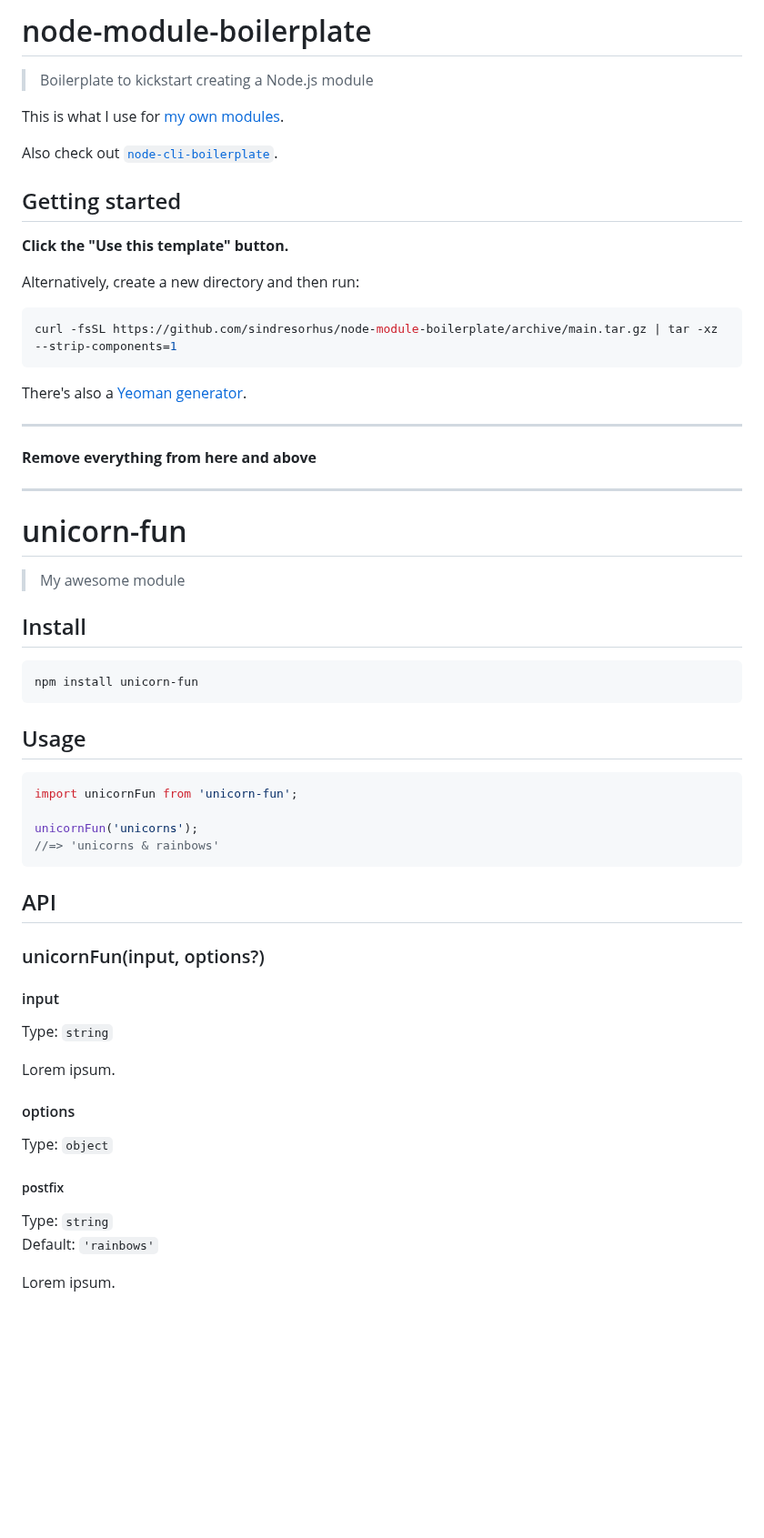
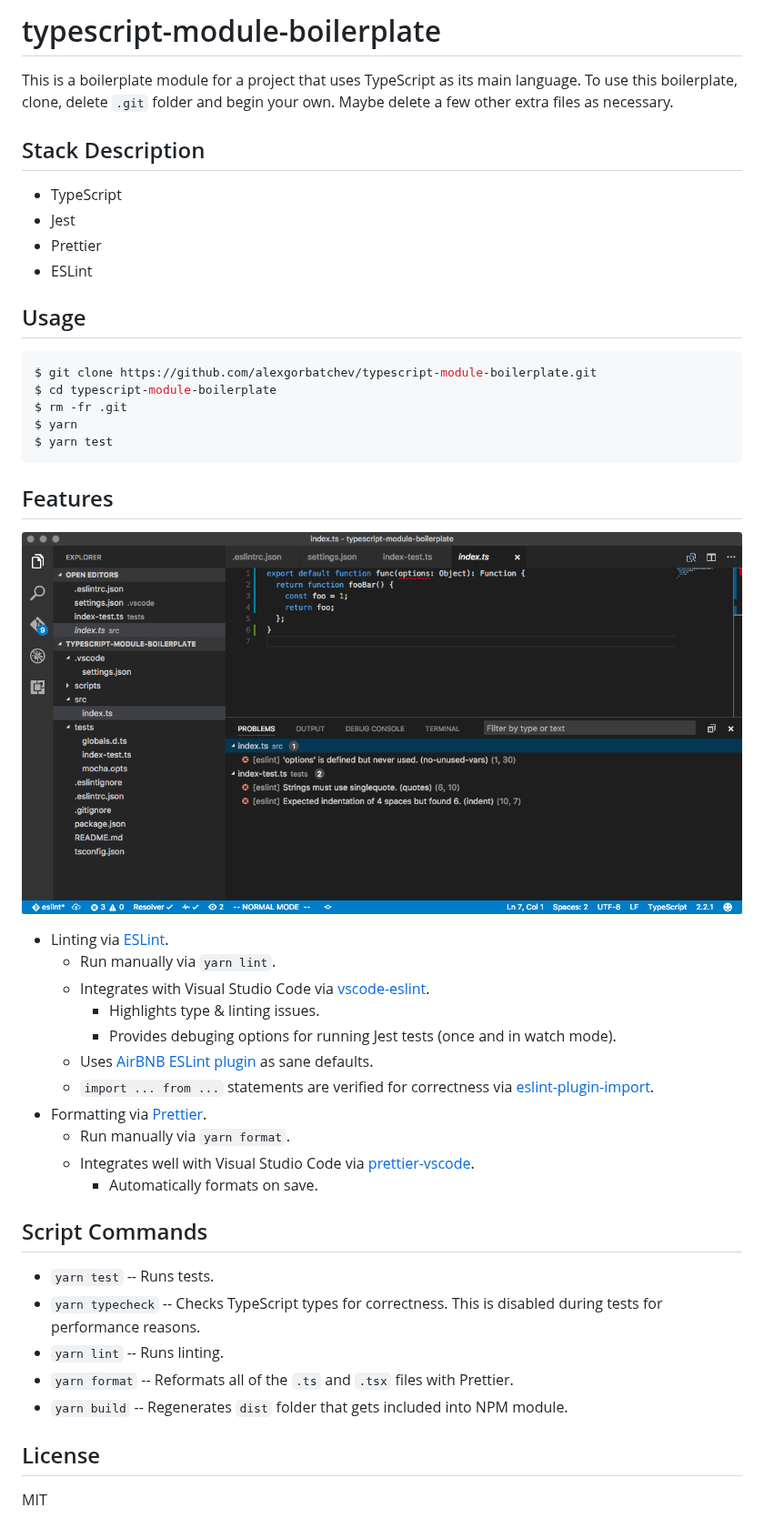
Before and after one commit to GleapSDK/GleapAdmin-NodeJS, a Markdown page: readme.md, the part around the change. Shown at 91% size. GitHub-like rendering; pictures changed too: screenshot-eslint.png (added); blank space fills up the shorter version.

````diff
--- a/readme.md
+++ b/readme.md
@@ -1,65 +1,48 @@
-# node-module-boilerplate
+# typescript-module-boilerplate
 
-> Boilerplate to kickstart creating a Node.js module
+This is a boilerplate module for a project that uses TypeScript as its main language. To use this boilerplate, clone, delete `.git` folder and begin your own. Maybe delete a few other extra files as necessary.
 
-This is what I use for [my own modules](https://www.npmjs.com/~sindresorhus).
+## Stack Description
 
-Also check out [`node-cli-boilerplate`](https://github.com/sindresorhus/node-cli-boilerplate).
-
-## Getting started
-
-**Click the "Use this template" button.**
-
-Alternatively, create a new directory and then run:
-
-```sh
-curl -fsSL https://github.com/sindresorhus/node-module-boilerplate/archive/main.tar.gz | tar -xz --strip-components=1
-```
-
-There's also a [Yeoman generator](https://github.com/sindresorhus/generator-nm).
-
----
-
-**Remove everything from here and above**
-
----
-
-# unicorn-fun
-
-> My awesome module
-
-## Install
-
-```sh
-npm install unicorn-fun
-```
+* TypeScript
+* Jest
+* Prettier
+* ESLint
 
 ## Usage
 
-```js
-import unicornFun from 'unicorn-fun';
-
-unicornFun('unicorns');
-//=> 'unicorns & rainbows'
+```bash
+$ git clone https://github.com/alexgorbatchev/typescript-module-boilerplate.git
+$ cd typescript-module-boilerplate
+$ rm -fr .git
+$ yarn
+$ yarn test
 ```
 
-## API
+## Features
 
-### unicornFun(input, options?)
+![](./screenshot-eslint.png)
 
-#### input
+* Linting via [ESLint](http://eslint.org/).
+  * Run manually via `yarn lint`.
+  * Integrates with Visual Studio Code via [vscode-eslint](https://github.com/Microsoft/vscode-eslint/).
+    * Highlights type & linting issues.
+    * Provides debuging options for running Jest tests (once and in watch mode).
+  * Uses [AirBNB ESLint plugin](https://github.com/airbnb/javascript) as sane defaults.
+  * `import ... from ...` statements are verified for correctness via [eslint-plugin-import](https://github.com/benmosher/eslint-plugin-import).
+* Formatting via [Prettier](https://github.com/prettier/prettier).
+  * Run manually via `yarn format`.
+  * Integrates well with Visual Studio Code via [prettier-vscode](https://github.com/prettier/prettier-vscode).
+    * Automatically formats on save.
 
-Type: `string`
+## Script Commands
 
-Lorem ipsum.
+* `yarn test` -- Runs tests.
+* `yarn typecheck` -- Checks TypeScript types for correctness. This is disabled during tests for performance reasons.
+* `yarn lint` -- Runs linting.
+* `yarn format` -- Reformats all of the `.ts` and `.tsx` files with Prettier.
+* `yarn build` -- Regenerates `dist` folder that gets included into NPM module.
 
-#### options
+## License
 
-Type: `object`
-
-##### postfix
-
-Type: `string`\
-Default: `'rainbows'`
-
-Lorem ipsum.
+MIT
````
Also changed, not shown: 17 other files.
